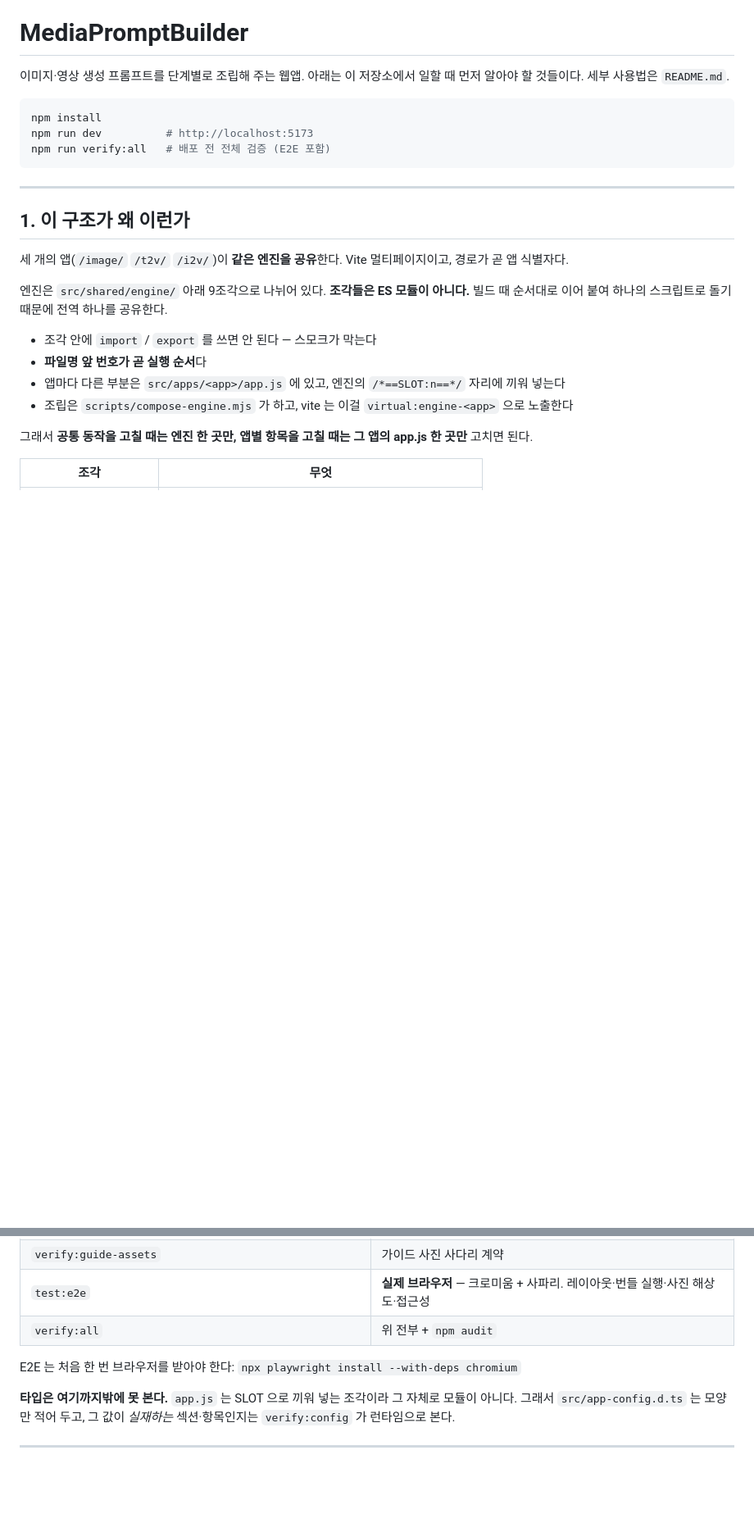
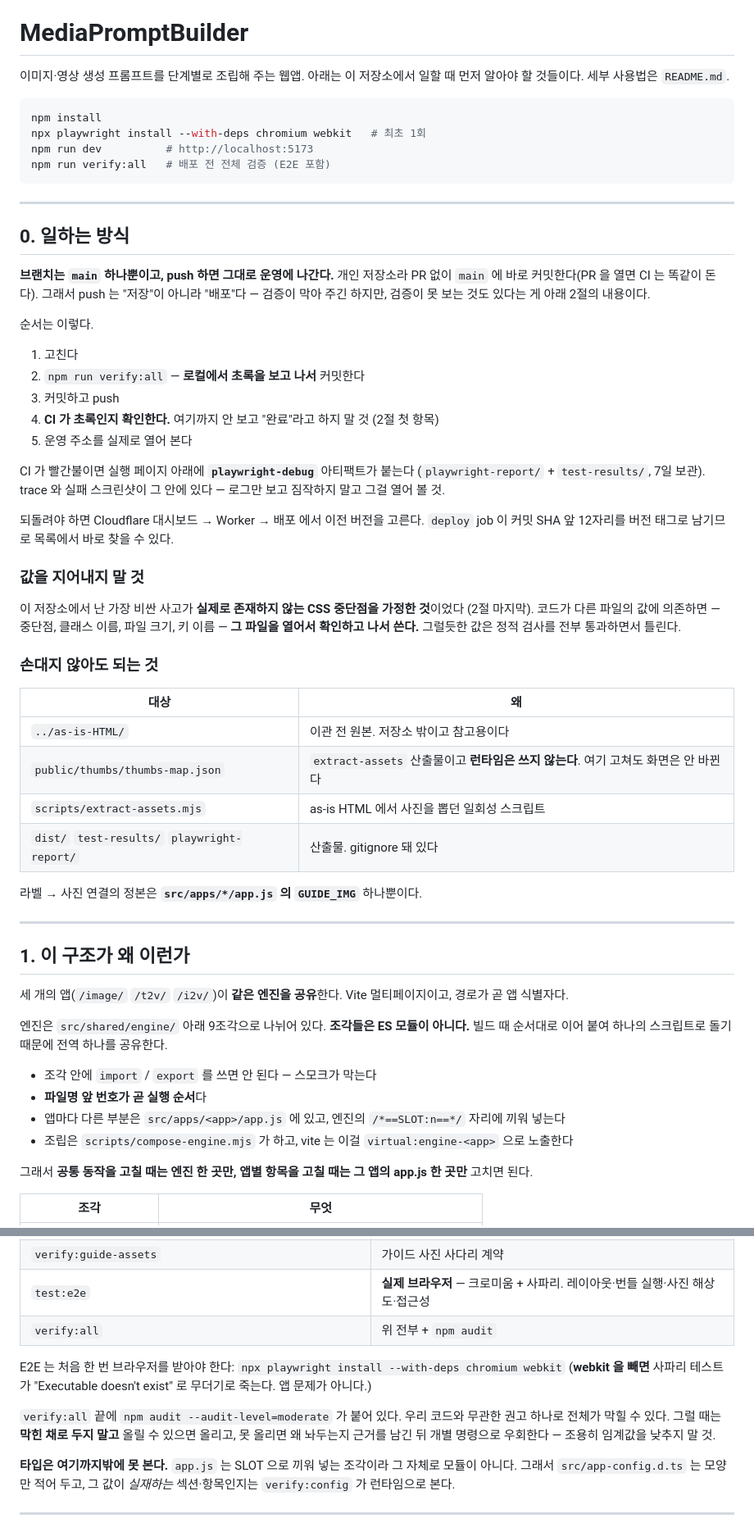
Before and after one commit to doyoungmin/media-prompt-builder, a Markdown page: CLAUDE.md, 2 parts joined by grey strips. Shown at 82% size. Drawn GitHub-style; blank space fills up the shorter version.

Commit message:
docs: 다른 사람이 이어받을 때 막히던 구멍 메우기
깨끗한 클론을 받아 CLAUDE.md 에 적힌 대로만 따라가 봤다. npm install 과 정적
검증은 그대로 통과했지만 몇 군데가 비어 있었다.

  · playwright 설치 문구가 chromium 만 적고 있었다. 사파리를 붙이면서 README 만
    고치고 여기를 놓쳤다 — 그대로 따라 하면 사파리 테스트가 "Executable doesn't
    exist" 로 무더기로 죽는데, 앱 문제로 오해하기 딱 좋다
  · 일하는 순서가 아예 없었다. 브랜치가 main 하나뿐이고 push 가 곧 배포라는 것,
    verify:all → 커밋 → push → CI 초록 확인 → 운영 확인까지가 한 세트라는 것
  · CI 가 빨간불일 때 어디를 보는지 없었다 (playwright-debug 아티팩트에 trace 와
    실패 스크린샷이 있다)
  · 롤백 방법이 README 에만 있었다
  · verify:all 끝의 npm audit 이 무관한 권고 하나로 전체를 막을 수 있는데 대처가
    없었다. 조용히 임계값을 낮추지 말라고 적었다
  · 손대도 소용없는 것들을 몰랐다. 특히 thumbs-map.json 은 런타임이 쓰지 않아
    거기 고치면 화면이 안 바뀐다. 라벨→사진의 정본은 GUIDE_IMG 하나뿐이다

그리고 규칙 하나를 새로 세웠다 — "값을 지어내지 말 것".
여기서 난 가장 비싼 사고가 존재하지 않는 CSS 중단점을 가정한 것이었다. 사례는
2절에 있었지만 규칙으로는 안 적혀 있었다. 다른 파일의 값에 의존하는 코드는
그 파일을 열어 확인하고 쓴다. 그럴듯한 값은 정적 검사를 전부 통과하면서 틀린다.

적은 내용은 전부 실제 설정과 대조했다 — PR 에서도 CI 가 도는지, 아티팩트 이름이
playwright-debug 인지, deploy 가 SHA 12자리를 태그로 남기는지, as-is-HTML 이
저장소 밖인지, 브랜치가 main 뿐인지.

````diff
--- a/CLAUDE.md
+++ b/CLAUDE.md
@@ -5,9 +5,50 @@
 
 ```bash
 npm install
+npx playwright install --with-deps chromium webkit   # 최초 1회
 npm run dev          # http://localhost:5173
 npm run verify:all   # 배포 전 전체 검증 (E2E 포함)
 ```
+
+---
+
+## 0. 일하는 방식
+
+**브랜치는 `main` 하나뿐이고, push 하면 그대로 운영에 나간다.** 개인 저장소라 PR 없이
+`main` 에 바로 커밋한다(PR 을 열면 CI 는 똑같이 돈다). 그래서 push 는 "저장"이 아니라
+"배포"다 — 검증이 막아 주긴 하지만, 검증이 못 보는 것도 있다는 게 아래 2절의 내용이다.
+
+순서는 이렇다.
+
+1. 고친다
+2. `npm run verify:all` — **로컬에서 초록을 보고 나서** 커밋한다
+3. 커밋하고 push
+4. **CI 가 초록인지 확인한다.** 여기까지 안 보고 "완료"라고 하지 말 것 (2절 첫 항목)
+5. 운영 주소를 실제로 열어 본다
+
+CI 가 빨간불이면 실행 페이지 아래에 **`playwright-debug`** 아티팩트가 붙는다
+(`playwright-report/` + `test-results/`, 7일 보관). trace 와 실패 스크린샷이 그 안에 있다 —
+로그만 보고 짐작하지 말고 그걸 열어 볼 것.
+
+되돌려야 하면 Cloudflare 대시보드 → Worker → 배포 에서 이전 버전을 고른다.
+`deploy` job 이 커밋 SHA 앞 12자리를 버전 태그로 남기므로 목록에서 바로 찾을 수 있다.
+
+### 값을 지어내지 말 것
+
+이 저장소에서 난 가장 비싼 사고가 **실제로 존재하지 않는 CSS 중단점을 가정한 것**이었다
+(2절 마지막). 코드가 다른 파일의 값에 의존하면 — 중단점, 클래스 이름, 파일 크기, 키 이름 —
+**그 파일을 열어서 확인하고 나서 쓴다.** 그럴듯한 값은 정적 검사를 전부 통과하면서 틀린다.
+
+### 손대지 않아도 되는 것
+
+| 대상 | 왜 |
+|---|---|
+| `../as-is-HTML/` | 이관 전 원본. 저장소 밖이고 참고용이다 |
+| `public/thumbs/thumbs-map.json` | `extract-assets` 산출물이고 **런타임은 쓰지 않는다**. 여기 고쳐도 화면은 안 바뀐다 |
+| `scripts/extract-assets.mjs` | as-is HTML 에서 사진을 뽑던 일회성 스크립트 |
+| `dist/` `test-results/` `playwright-report/` | 산출물. gitignore 돼 있다 |
+
+라벨 → 사진 연결의 정본은 **`src/apps/*/app.js` 의 `GUIDE_IMG`** 하나뿐이다.
 
 ---
 
@@ -150,7 +191,12 @@ npm run test:e2e                # 폭별 실제 카드 대조
 | `test:e2e` | **실제 브라우저** — 크로미움 + 사파리. 레이아웃·번들 실행·사진 해상도·접근성 |
 | `verify:all` | 위 전부 + `npm audit` |
 
-E2E 는 처음 한 번 브라우저를 받아야 한다: `npx playwright install --with-deps chromium`
+E2E 는 처음 한 번 브라우저를 받아야 한다: `npx playwright install --with-deps chromium webkit`
+(**webkit 을 빼면** 사파리 테스트가 "Executable doesn't exist" 로 무더기로 죽는다. 앱 문제가 아니다.)
+
+`verify:all` 끝에 `npm audit --audit-level=moderate` 가 붙어 있다. 우리 코드와 무관한 권고
+하나로 전체가 막힐 수 있다. 그럴 때는 **막힌 채로 두지 말고** 올릴 수 있으면 올리고,
+못 올리면 왜 놔두는지 근거를 남긴 뒤 개별 명령으로 우회한다 — 조용히 임계값을 낮추지 말 것.
 
 **타입은 여기까지밖에 못 본다.** `app.js` 는 SLOT 으로 끼워 넣는 조각이라 그 자체로 모듈이
 아니다. 그래서 `src/app-config.d.ts` 는 모양만 적어 두고, 그 값이 *실재하는* 섹션·항목인지는
````
